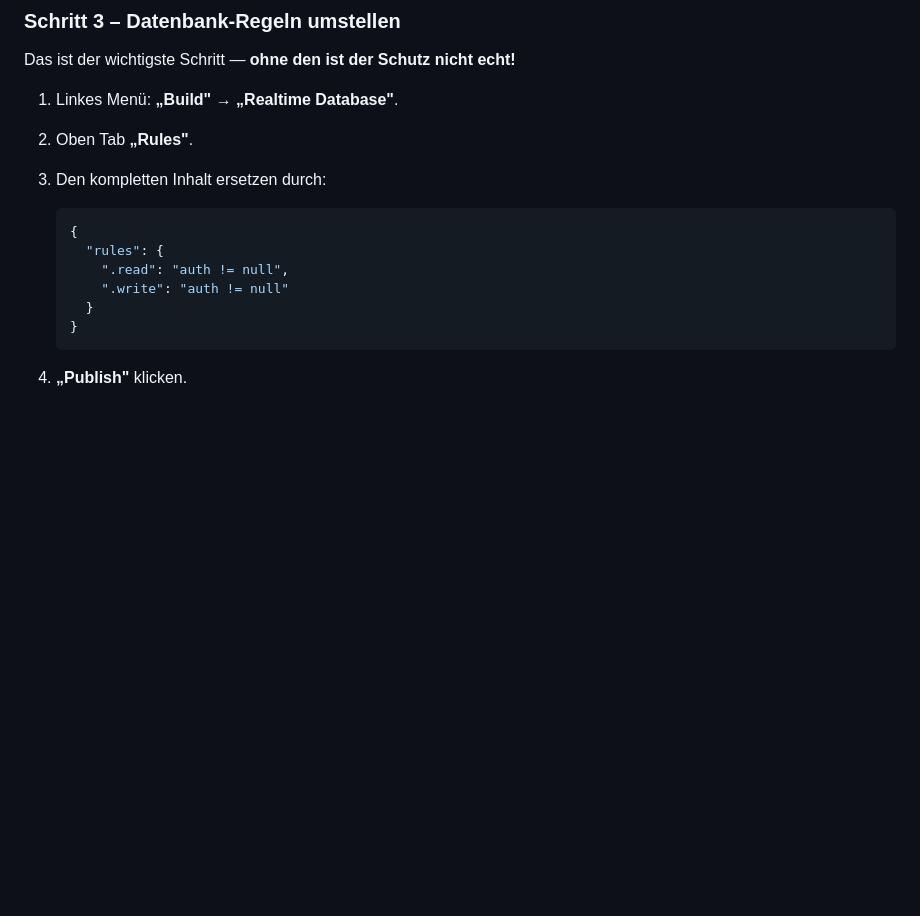
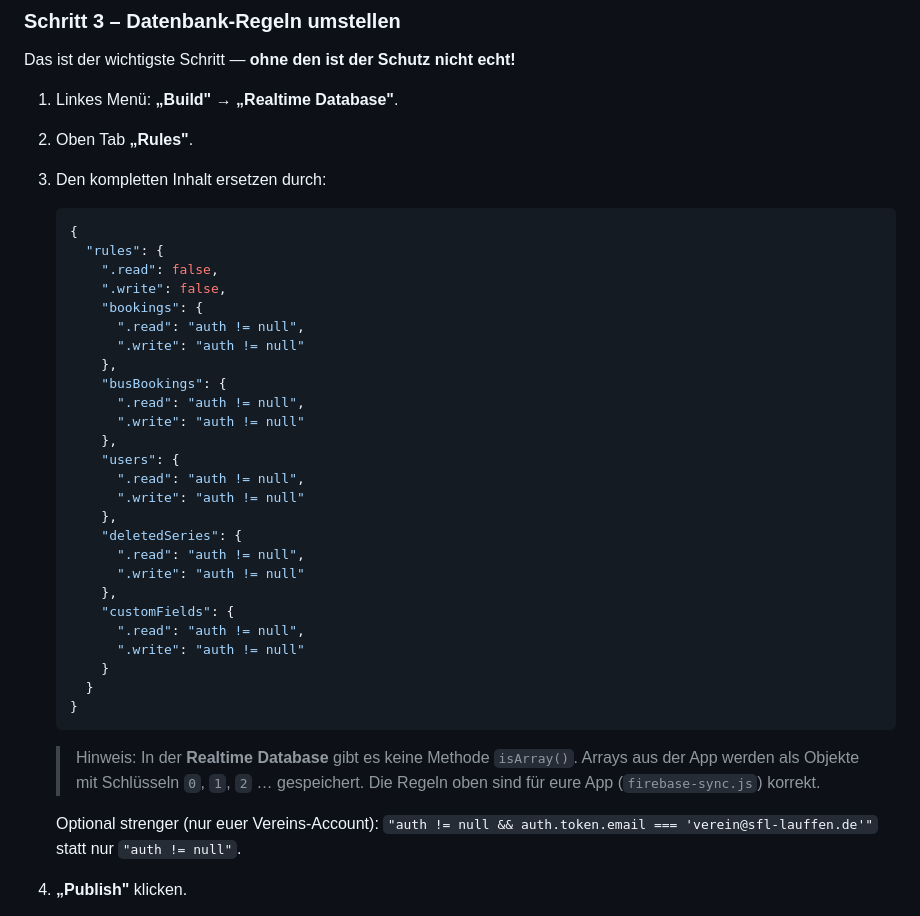
Before and after one commit to EmSeMa/Laaffee_test, a Markdown page: SICHERHEIT-FIREBASE-AUTH.md, the part around the change. GitHub-like rendering; blank space fills up the shorter version.

````diff
--- a/SICHERHEIT-FIREBASE-AUTH.md
+++ b/SICHERHEIT-FIREBASE-AUTH.md
@@ -46,11 +46,36 @@ Das ist der wichtigste Schritt — **ohne den ist der Schutz nicht echt!**
    ```json
    {
      "rules": {
-       ".read": "auth != null",
-       ".write": "auth != null"
+       ".read": false,
+       ".write": false,
+       "bookings": {
+         ".read": "auth != null",
+         ".write": "auth != null"
+       },
+       "busBookings": {
+         ".read": "auth != null",
+         ".write": "auth != null"
+       },
+       "users": {
+         ".read": "auth != null",
+         ".write": "auth != null"
+       },
+       "deletedSeries": {
+         ".read": "auth != null",
+         ".write": "auth != null"
+       },
+       "customFields": {
+         ".read": "auth != null",
+         ".write": "auth != null"
+       }
      }
    }
    ```
+
+   > Hinweis: In der **Realtime Database** gibt es keine Methode `isArray()`. Arrays aus der App werden als Objekte mit Schlüsseln `0`, `1`, `2` … gespeichert. Die Regeln oben sind für eure App (`firebase-sync.js`) korrekt.
+
+   Optional strenger (nur euer Vereins-Account):
+   `"auth != null && auth.token.email === 'verein@sfl-lauffen.de'"` statt nur `"auth != null"`.
 
 4. **„Publish"** klicken.
 
````
Also changed, not shown: PWA-ANLEITUNG.md (+23 -5 lines).
